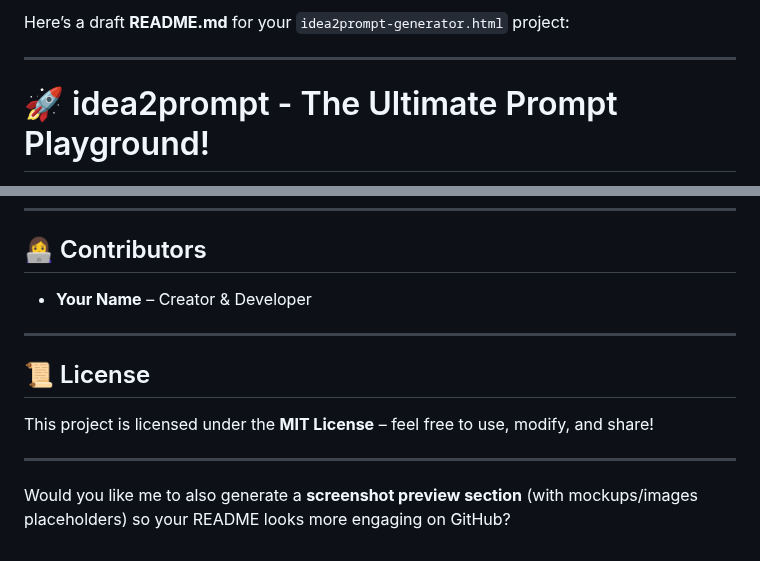
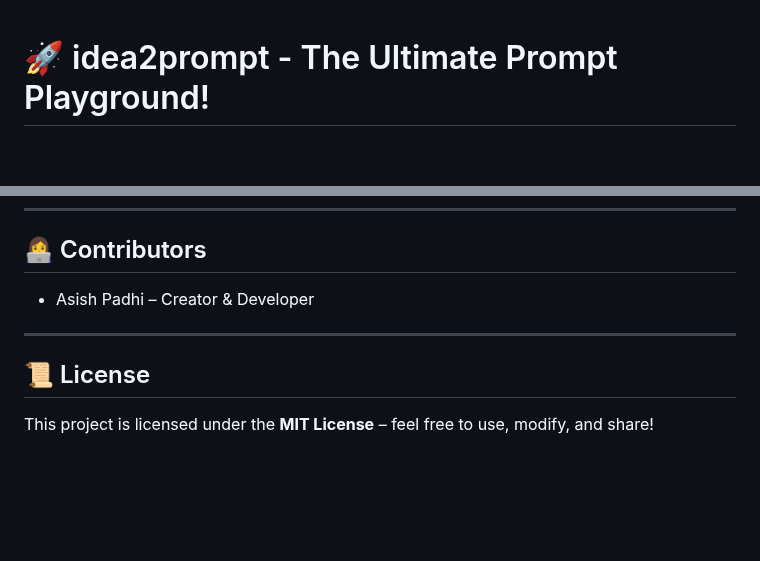
Before and after one commit to AsishPadhiOfficial/idea2prompt-generator, a Markdown page: README.md, 2 parts joined by grey strips. Rendered like a GitHub page; blank space fills up the shorter version.

```diff
--- a/README.md
+++ b/README.md
@@ -1,6 +1,3 @@
-Here’s a draft **README.md** for your `idea2prompt-generator.html` project:
-
----
 
 # 🚀 idea2prompt - The Ultimate Prompt Playground!
 
@@ -124,14 +121,10 @@ Whether you want to design a **technical stack plan** or a **whimsical creative
 
 ## 👩‍💻 Contributors
 
-* **Your Name** – Creator & Developer
+* Asish Padhi – Creator & Developer
 
 ---
 
 ## 📜 License
 
 This project is licensed under the **MIT License** – feel free to use, modify, and share!
-
----
-
-Would you like me to also generate a **screenshot preview section** (with mockups/images placeholders) so your README looks more engaging on GitHub?
```
